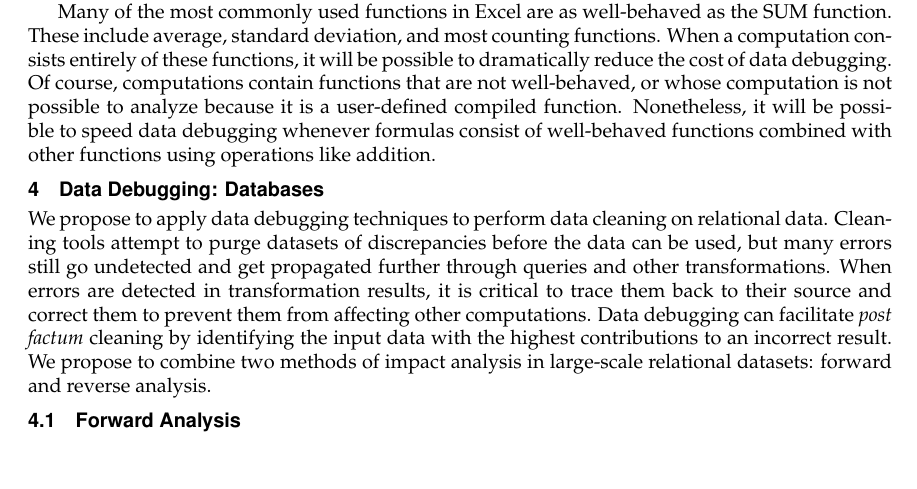
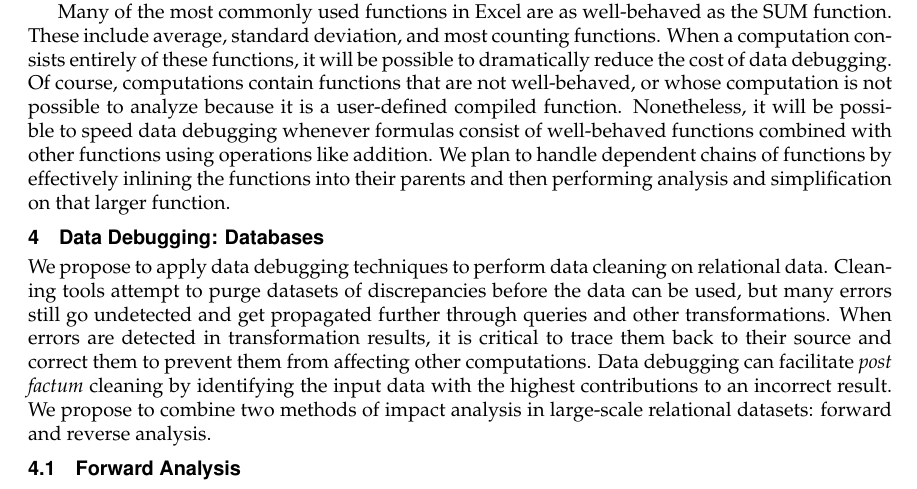
Before and after one commit to plasma-umass/DataDebug, a LaTeX document (NSF-CCF-2012/project.tex, which reads NSF-CCF-2012/evaluation.tex): part of page 11 of 20, cut so that both start at the same text. Compiled offline with pdfLaTeX.

Commit message:
A tiny bit more.

```diff
--- a/NSF-CCF-2012/evaluation.tex
+++ b/NSF-CCF-2012/evaluation.tex
@@ -264,10 +264,6 @@ well-behaved, or whose computation is not possible to analyze because
 it is a user-defined compiled function. Nonetheless, it will be
 possible to speed data debugging whenever formulas consist of
 well-behaved functions combined with other functions using operations
-like addition.
-
-\punt{
-\subsection{Impact Distribution}
-\label{sec:impact_normal}
-
-\checkcell{} treats inputs whose impact scores are more than two standard deviations from the mean impact as outliers.  When impact scores are normally distributed, we can strongly claim that scores outside 2 standard deviations are unusual, and that standard outlier rejection techniques are non-controversial.  While \checkcell{} does not assume normality for our outlier rejection procedure, we empirically evaluate the distribution of average impacts produced by our suite of benchmarks.
+like addition. We plan to handle dependent chains of functions by
+effectively inlining the functions into their parents and then performing
+analysis and simplification on that larger function.
```
Also changed, not shown: NSF-CCF-2012/evaluation.tex (13 more changed lines).
